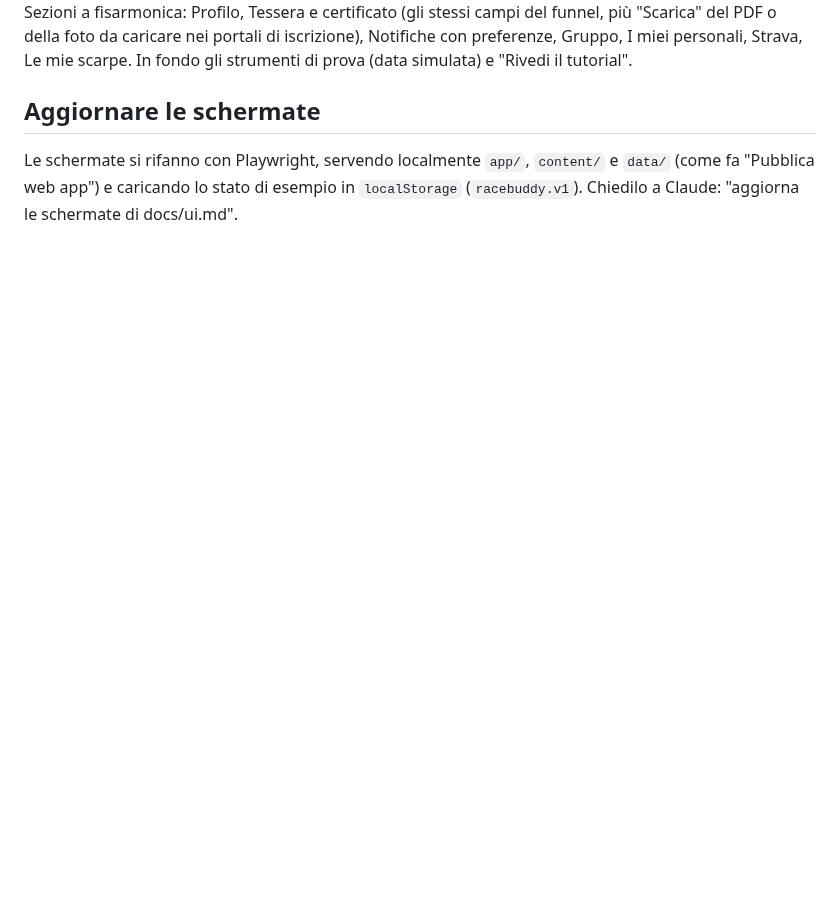
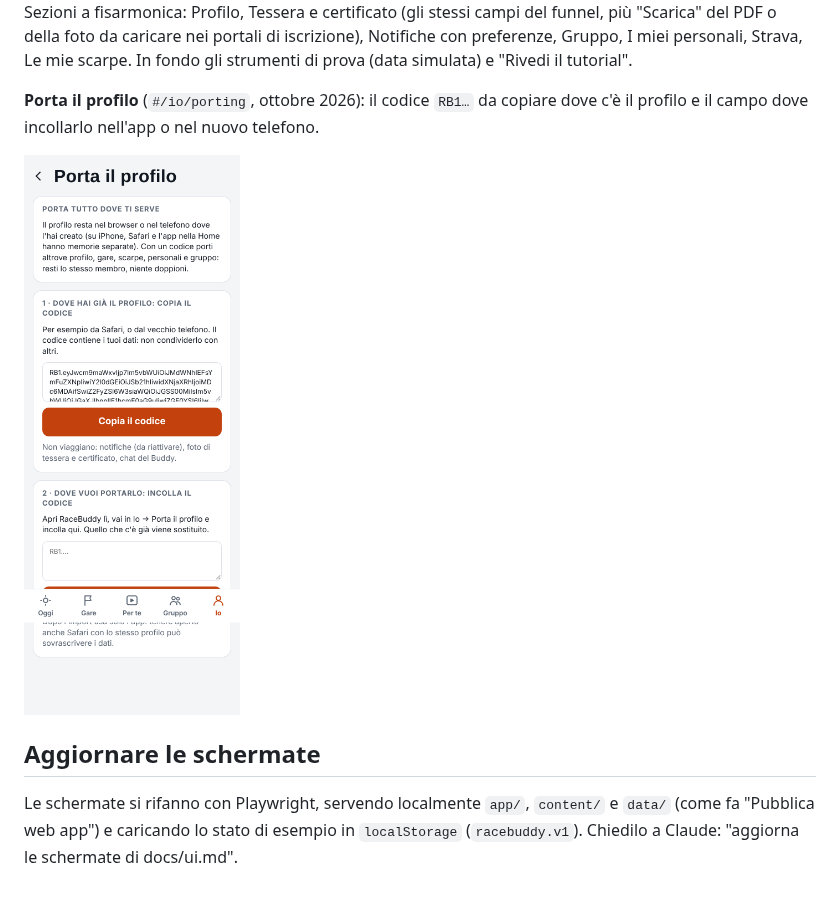
Before and after one commit to lucaalbanesi/racebuddy, a Markdown page: docs/ui.md, the part around the change. Rendered like a GitHub page; pictures changed too: docs/img/ui/io-porting.png (added); blank space fills up the shorter version.

Commit message:
Porta il profilo: testi per tutti i telefoni, screenshot in docs/ui.md
Co-Authored-By: Claude Sonnet 5.5 <noreply@anthropic.com>
Claude-Session: https://claude.ai/code/session_01KPMpyvx4LCHtPhNAbNRTNs

```diff
--- a/docs/ui.md
+++ b/docs/ui.md
@@ -119,6 +119,10 @@ Sezioni a fisarmonica: Profilo, Tessera e certificato (gli stessi campi del funn
 foto da caricare nei portali di iscrizione), Notifiche con preferenze, Gruppo, I miei personali, Strava,
 Le mie scarpe. In fondo gli strumenti di prova (data simulata) e "Rivedi il tutorial".
 
+**Porta il profilo** (`#/io/porting`, ottobre 2026): il codice `RB1…` da copiare dove c'è il profilo e il campo dove incollarlo nell'app o nel nuovo telefono.
+
+<img src="img/ui/io-porting.png" width="280" alt="Io: Porta il profilo">
+
 ## Aggiornare le schermate
 
 Le schermate si rifanno con Playwright, servendo localmente `app/`, `content/` e `data/` (come fa "Pubblica web app")
```
Also changed, not shown: 1 other file.
